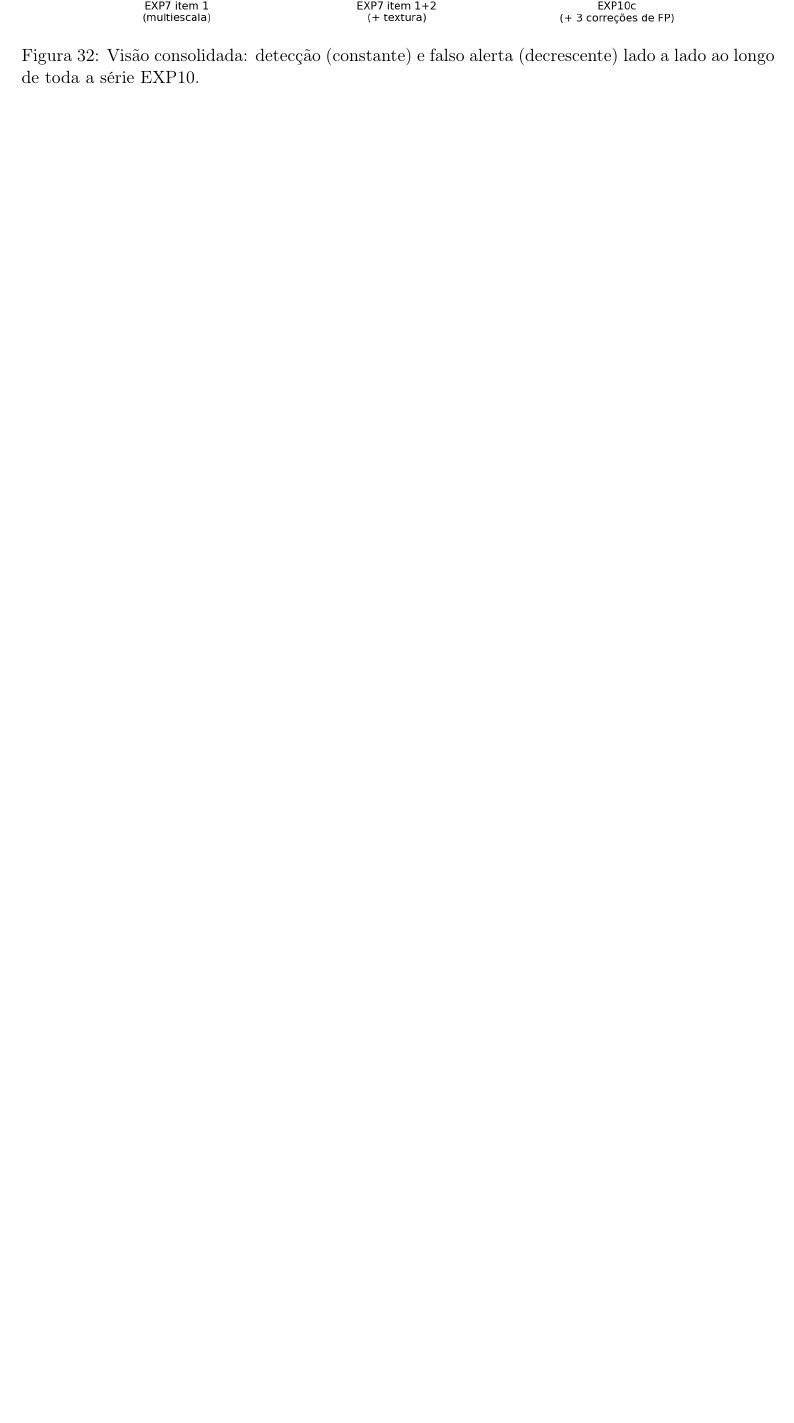
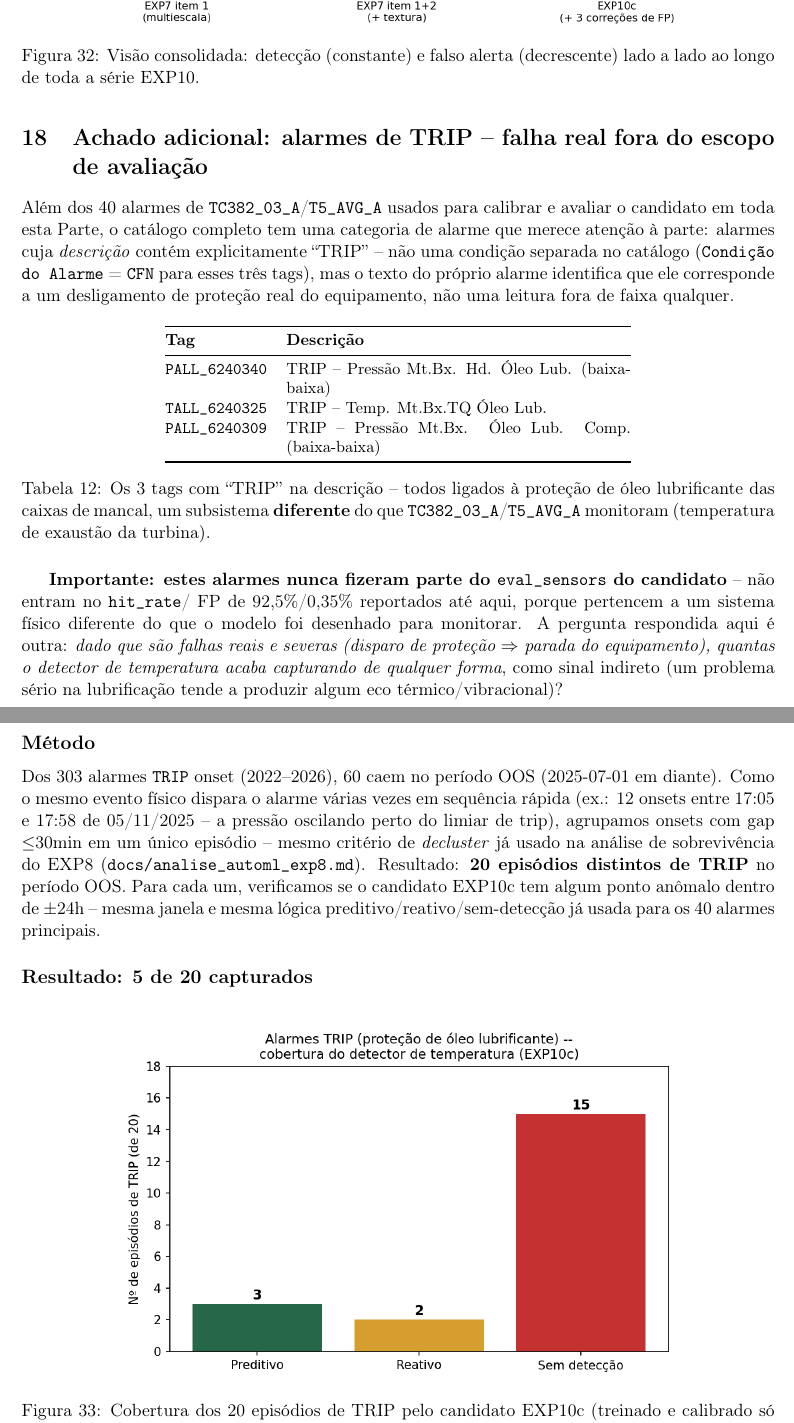
Before and after one commit to SIMPred-Petrobras/cabiunas-models, a LaTeX paper (task_plots_relatorio_completo_exp6_exp10c/relatorio_completo_exp6_exp10c.tex): part of page 32 of 34 before the commit and two parts of pages 32 and 33 of 36 after it, the two joined at a grey line, cut so that both start at the same text, the shorter picture padded with empty space. Compiled offline with pdfLaTeX.

Commit message:
Add secao de alarmes TRIP ao relatorio consolidado EXP6-EXP10c
Investigacao com dados reais (nao so o catalogo, cruzado com
point_anomalies_all.csv do EXP10c via ClearML): TRIP nao e uma condicao
separada do catalogo, e texto na descricao de 3 tags de protecao de oleo
lubrificante (PALL_6240340, TALL_6240325, PALL_6240309) -- subsistema
diferente do que TC382_03_A/T5_AVG_A monitoram.

303 onsets TRIP no total, 60 no periodo OOS, declusterizados (gap<=30min,
mesmo criterio do EXP8) em 20 episodios distintos. Cruzando com as
deteccoes reais do candidato EXP10c (+-24h): 3 preditivos (11,4-19,6h de
antecedencia), 2 reativos, 15 sem deteccao -- 25% de cobertura incidental,
esperado dado que o candidato nunca foi calibrado pra esse subsistema.

Co-Authored-By: Claude Sonnet 5 <noreply@anthropic.com>
Claude-Session: https://claude.ai/code/session_01LY38wfQfa6bxwFXpyPQYRn

```diff
--- a/task_plots_relatorio_completo_exp6_exp10c/relatorio_completo_exp6_exp10c.tex
+++ b/task_plots_relatorio_completo_exp6_exp10c/relatorio_completo_exp6_exp10c.tex
@@ -1173,3 +1177,64 @@ EXP10b, EXP10c) -- queda monotônica, sem retrocesso.}
 (decrescente) lado a lado ao longo de toda a série EXP10.}
 \end{figure}
 
+\section{Achado adicional: alarmes de TRIP -- falha real fora do escopo de avaliação}
+\label{sec:trip}
+
+Além dos 40 alarmes de \texttt{TC382\_03\_A}/\texttt{T5\_AVG\_A} usados para
+calibrar e avaliar o candidato em toda esta Parte, o catálogo completo tem
+uma categoria de alarme que merece atenção à parte: alarmes cuja
+\emph{descrição} contém explicitamente ``TRIP'' -- não uma condição
+separada no catálogo (\texttt{Condição do Alarme} = \texttt{CFN} para
+esses três tags), mas o texto do próprio alarme identifica que ele
+corresponde a um desligamento de proteção real do equipamento, não uma
+leitura fora de faixa qualquer.
+
+\begin{table}[H]
+\centering
+\small
+\begin{tabular}{@{}lp{7.5cm}@{}}
+\toprule
+\textbf{Tag} & \textbf{Descrição} \\
+\midrule
+\texttt{PALL\_6240340} & TRIP -- Pressão Mt.Bx. Hd. Óleo Lub. (baixa-baixa) \\
+\texttt{TALL\_6240325} & TRIP -- Temp. Mt.Bx.TQ Óleo Lub. \\
+\texttt{PALL\_6240309} & TRIP -- Pressão Mt.Bx. Óleo Lub. Comp. (baixa-baixa) \\
+\bottomrule
+\end{tabular}
+\caption{Os 3 tags com ``TRIP'' na descrição -- todos ligados à proteção de
+óleo lubrificante das caixas de mancal, um subsistema \textbf{diferente}
+do que \texttt{TC382\_03\_A}/\texttt{T5\_AVG\_A} monitoram (temperatura de
+exaustão da turbina).}
+\end{table}
+
+\textbf{Importante: estes alarmes nunca fizeram parte do
+\texttt{eval\_sensors} do candidato} -- não entram no \texttt{hit\_rate}/
+FP de 92,5\%/0,35\% reportados até aqui, porque pertencem a um sistema
+físico diferente do que o modelo foi desenhado para monitorar. A pergunta
+respondida aqui é outra: \emph{dado que são falhas reais e severas
+(disparo de proteção $\Rightarrow$ parada do equipamento), quantas o
+detector de temperatura acaba capturando de qualquer forma}, como sinal
+indireto (um problema sério na lubrificação tende a produzir algum eco
+térmico/vibracional)?
+
+\subsection*{Método}
+
+Dos 303 alarmes \texttt{TRIP} onset (2022--2026), 60 caem no período OOS
+(2025-07-01 em diante). Como o mesmo evento físico dispara o alarme várias
+vezes em sequência rápida (ex.: 12 onsets entre 17:05 e 17:58 de
+05/11/2025 -- a pressão oscilando perto do limiar de trip), agrupamos
+onsets com gap $\leq$30min em um único episódio -- mesmo critério de
+\emph{decluster} já usado na análise de sobrevivência do EXP8
+(\texttt{docs/analise\_automl\_exp8.md}). Resultado: \textbf{20 episódios
+distintos de TRIP} no período OOS. Para cada um, verificamos se o
+candidato EXP10c tem algum ponto anômalo dentro de $\pm$24h -- mesma
+janela e mesma lógica preditivo/reativo/sem-detecção já usada para os 40
+alarmes principais.
+
+\subsection*{Resultado: 5 de 20 capturados}
+
+\begin{figure}[H]
+\centering
+\includegraphics[width=0.75\textwidth]{figs/trip_cobertura_exp10c.png}
+\caption{Cobertura dos 20 episódios de TRIP pelo candidato EXP10c
+(treinado e calibrado só em \texttt{TC382\_03\_A}/\texttt{T5\_AVG\_A}).}
```
Also changed, not shown: task_plots_relatorio_completo_exp6_exp10c/figs/trip_cobertura_exp10c.png (added), task_plots_relatorio_completo_exp6_exp10c/relatorio_completo_exp6_exp10c.tex (41 more changed lines), 1 other file.
